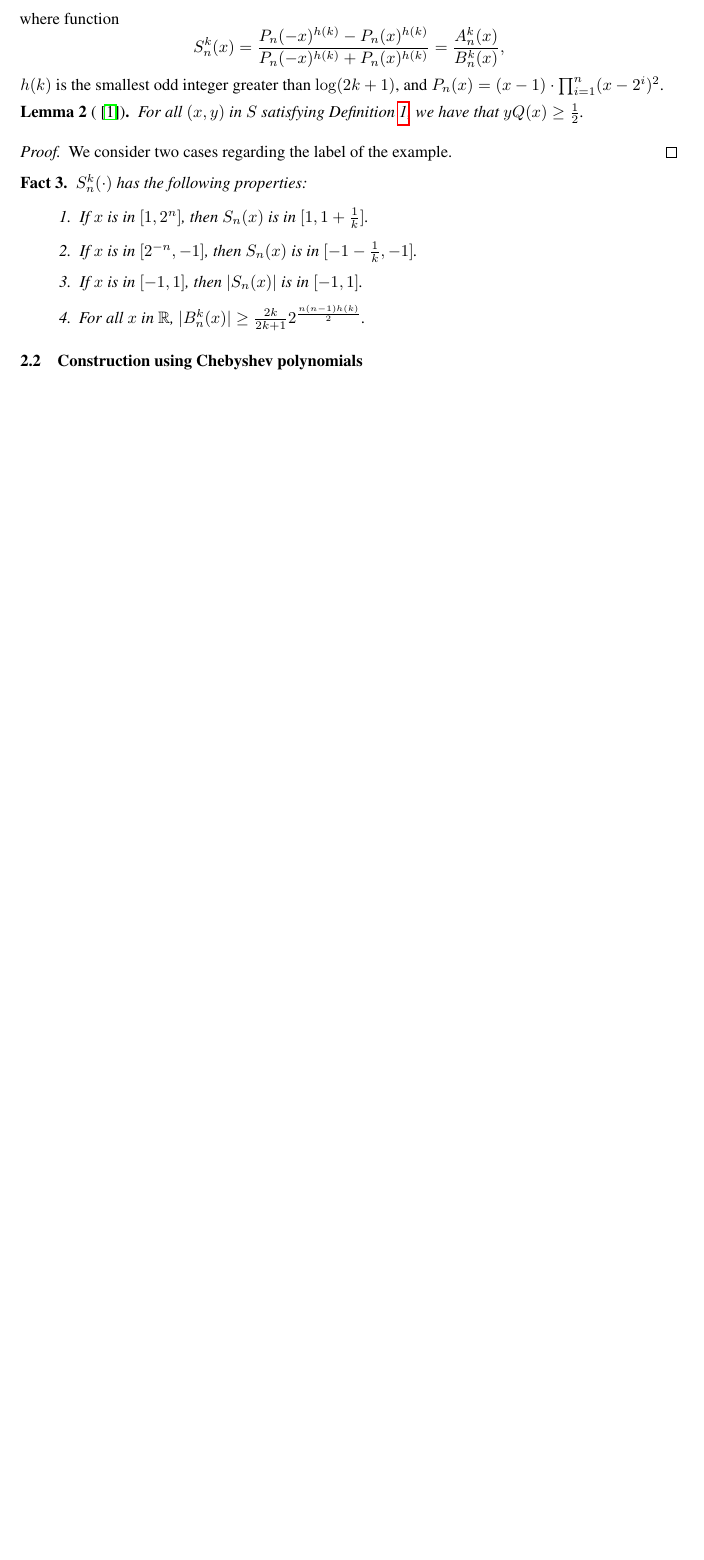
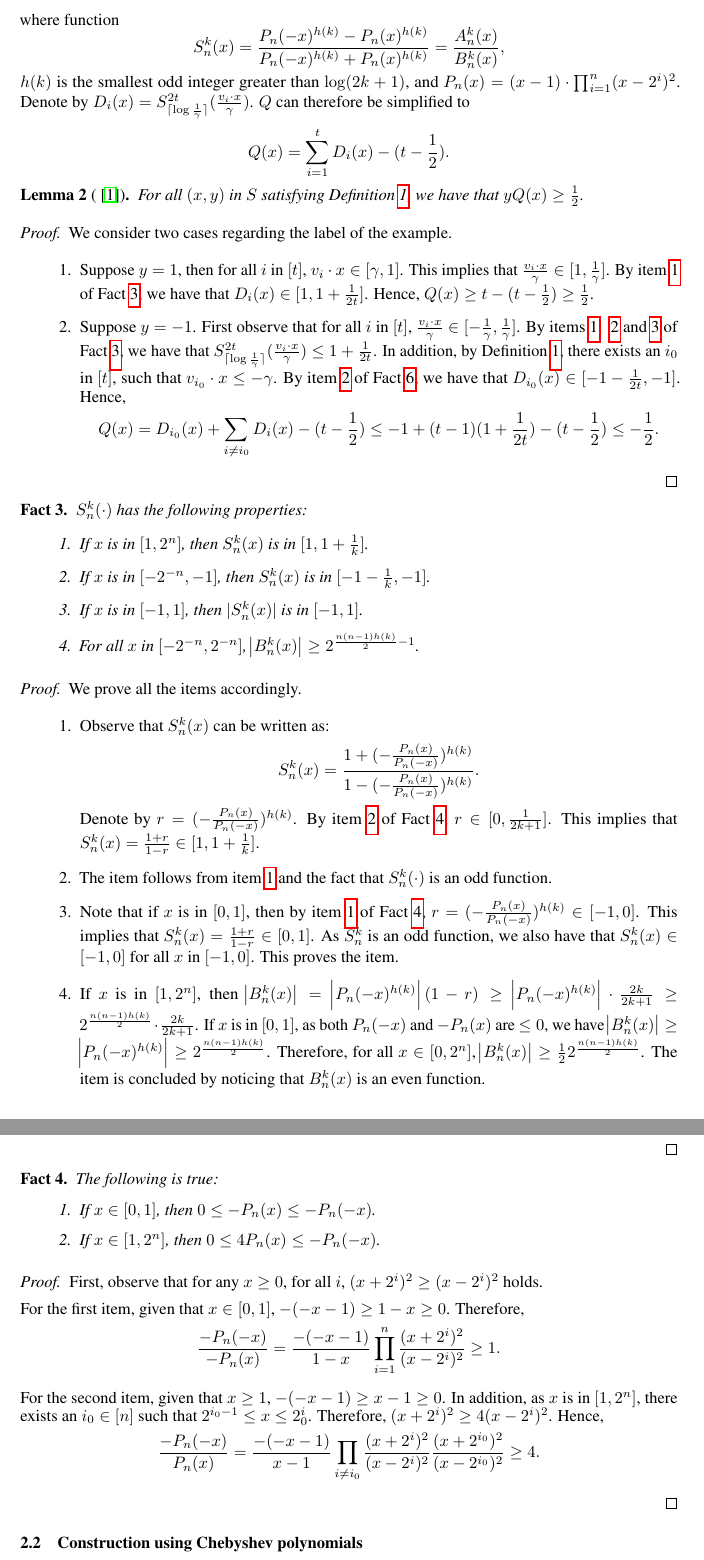
Before and after one commit to bahh723/separable-bandit-classification-tex, a LaTeX document (ptf_margin.tex): part of page 2 of 4 before the commit and two parts of pages 2 and 3 of 5 after it, the two joined at a grey line, cut so that both start at the same text, the shorter picture padded with empty space. Compiled offline with pdfLaTeX.

Commit message:
in the middle of rational approximation

```diff
--- a/ptf_margin.tex
+++ b/ptf_margin.tex
@@ -222,24 +222,86 @@ where function
 S_n^k(x) = \frac{P_n(-x)^{h(k)} - P_n(x)^{h(k)}}{P_n(-x)^{h(k)} + P_n(x)^{h(k)}} = \frac{A_n^k(x)}{B_n^k(x)},
 \]
 $h(k)$ is the smallest odd integer greater than $\log(2k+1)$, and $P_n(x) = (x - 1) \cdot \prod_{i=1}^n (x - 2^i)^2$.
+Denote by $D_i(x) = S_{\ceil{\log \frac 1 \gamma}}^{2t}(\frac{v_i \cdot x}{\gamma})$. $Q$ can therefore be simplified to
+\[ Q(x) = \sum_{i=1}^t D_i(x) - (t - \frac 1 2). \]
 
 \begin{lemma}[~\cite{klivans2004learning}]
 For all $(x,y)$ in $S$ satisfying Definition~\ref{def:int-margin}, we have that $y Q(x) \geq \frac 1 2$.
 \end{lemma}
 \begin{proof}
 We consider two cases regarding the label of the example.
+\begin{enumerate}
+\item Suppose $y = 1$, then for all $i$ in $[t]$, $v_i \cdot x \in [\gamma, 1]$. This implies that $\frac{v_i \cdot x}{\gamma} \in [1, \frac 1 \gamma]$.
+By item~\ref{item:sign-rt} of Fact~\ref{fact:newman}, we have that $D_i(x) \in [1, 1+ \frac 1 {2t}]$.
+Hence, $Q(x) \geq t - (t - \frac 1 2) \geq \frac 1 2$.
+
+\item Suppose $y = -1$. First observe that for all $i$ in $[t]$, $\frac{v_i \cdot x}{\gamma} \in [-\frac 1\gamma, \frac 1 \gamma]$. By items~\ref{item:sign-rt},
+~\ref{item:sign-lt} and~\ref{item:sign-mid} of Fact~\ref{fact:newman}, we have that $S_{\ceil{\log \frac 1 \gamma}}^{2t}(\frac{v_i \cdot x}{\gamma}) \leq 1+ \frac 1 {2t}$.
+In addition, by Definition~\ref{def:int-margin}, there exists an $i_0$ in $[t]$, such that $v_{i_0} \cdot x \leq -\gamma$.
+By item~\ref{item:bound-out} of Fact~\ref{fact:cheb}, we have that
+$D_{i_0}(x) \in [-1 - \frac 1 {2t}, -1]$.
+Hence,
+\[ Q(x) = D_{i_0}(x) + \sum_{i \neq i_0} D_i(x) - (t - \frac 1 2)
+\leq -1 + (t-1)(1 + \frac 1 {2t}) - (t - \frac 1 2) \leq - \frac 1 2. \]
+%\leq -1 + t-1 + \frac{t-1}{2t} - (t - \frac 1 2)
+
+
+\end{enumerate}
 \end{proof}
 
 
 \begin{fact}
 $S_n^k(\cdot)$ has the following properties:
 \begin{enumerate}
-\item If $x$ is in $[1, 2^n]$, then $S_n(x)$ is in $[1, 1 + \frac 1 k]$.
-\item If $x$ is in $[2^{-n}, -1]$, then $S_n(x)$ is in $[-1 - \frac 1 k, -1]$.
-\item If $x$ is in $[-1, 1]$, then $|S_n(x)|$ is in $[-1, 1]$.
-\item For all $x$ in $\fR$, $|B_n^k(x)| \geq \frac{2k}{2k+1} 2^{\frac{n(n-1)h(k)}2}$.
+\item If $x$ is in $[1, 2^n]$, then $S_n^k(x)$ is in $[1, 1 + \frac 1 k]$. \label{item:sign-rt}
+\item If $x$ is in $[-2^{-n}, -1]$, then $S_n^k(x)$ is in $[-1 - \frac 1 k, -1]$. \label{item:sign-lt}
+\item If $x$ is in $[-1, 1]$, then $|S_n^k(x)|$ is in $[-1, 1]$. \label{item:sign-mid}
+\item For all $x$ in $[-2^{-n}, 2^{-n}]$, $\abs{B_n^k(x)} \geq 2^{\frac{n(n-1)h(k)}2 - 1}$. \label{item:sign-denom}
 \end{enumerate}
+\label{fact:newman}
 \end{fact}
+\begin{proof}
+We prove all the items accordingly.
+\begin{enumerate}
+\item Observe that $S_n^k(x)$ can be written as:
+\[ S_n^k(x) = \frac{1 + (-\frac{P_n(x)}{P_n(-x)})^{h(k)}}{ 1 - (-\frac{P_n(x)}{P_n(-x)})^{h(k)} }.  \]
+Denote by $r = (-\frac{P_n(x)}{P_n(-x)})^{h(k)}$. By item~\ref{item:x-large} of Fact~\ref{fact:pn}, $r \in [0, \frac{1}{2k+1}]$. This implies that
+$S_n^k(x) = \frac{1+r}{1-r} \in [1, 1 + \frac 1 k]$.
+
+\item The item follows from item~\ref{item:sign-rt} and the fact that $S_n^k(\cdot)$ is an odd function.
+
+\item Note that if $x$ is in $[0, 1]$, then by item~\ref{item:x-small} of Fact~\ref{fact:pn}, $r = (-\frac{P_n(x)}{P_n(-x)})^{h(k)} \in [-1, 0]$. This implies that $S_n^k(x) = \frac{1+r}{1-r} \in [0,1]$. As $S_n^k$ is an odd function, we also have that $S_n^k(x) \in [-1, 0]$ for all $x$ in $[-1, 0]$. This proves the item.
+
+\item If $x$ is in $[1,2^n]$, then $\abs{B_n^k(x)} = \abs{P_n(-x)^{h(k)}} (1 - r) \geq \abs{P_n(-x)^{h(k)}} \cdot \frac{2k}{2k+1} \geq 2^{\frac{n(n-1)h(k)}{2}} \cdot \frac{2k}{2k+1}$.
+If $x$ is in $[0,1]$, as both $P_n(-x)$ and $-P_n(x)$ are $\leq 0$, we have $\abs{B_n^k(x)} \geq \abs{P_n(-x)^{h(k)}} \geq 2^{\frac{n(n-1)h(k)}{2}}$. Therefore, for all $x \in [0,2^n]$,
+$\abs{B_n^k(x)} \geq \frac 1 2 2^{\frac{n(n-1)h(k)}2}$. The item is concluded by noticing that $B_n^k(x)$ is an even function.
+
+
+\end{enumerate}
+
+\end{proof}
+
+
+\begin{fact}
+The following is true:
+\begin{enumerate}
+\item If $x \in [0,1]$, then $0 \leq -P_n(x) \leq -P_n(-x)$. \label{item:x-small}
+\item If $x \in [1, 2^n]$, then $0 \leq 4P_n(x) \leq -P_n(-x)$. \label{item:x-large}
+\end{enumerate}
+\label{fact:pn}
+\end{fact}
+\begin{proof}
+First, observe that for any $x \geq 0$, for all $i$, $(x+2^i)^2 \geq (x - 2^i)^2$ holds.
+
+For the first item, given that $x \in [0,1]$, $-(-x-1) \geq 1-x \geq 0$. Therefore,
+\[ \frac{-P_n(-x)}{-P_n(x)} = \frac{-(-x-1)}{1-x} \prod_{i =1}^n \frac{(x+2^i)^2}{(x - 2^i)^2}  \geq 1. \]
+
+For the second item, given that $x \geq 1$, $-(-x-1) \geq x-1 \geq 0$. In addition, as $x$ is in $[1,2^n]$, there exists an $i_0 \in [n]$ such that $2^{i_0-1} \leq x \leq 2^i_0$. Therefore,
+$(x+2^i)^2 \geq 4(x - 2^i)^2$. Hence,
+\[ \frac{-P_n(-x)}{P_n(x)} = \frac{-(-x-1)}{ x-1} \prod_{i \neq i_0} \frac{(x+2^i)^2}{(x - 2^i)^2} \frac{(x+2^{i_0})^2}{(x - 2^{i_0})^2} \geq 4. \]
+
+\end{proof}
+
 
 \subsection{Construction using Chebyshev polynomials}
 \paragraph{The construction.} Define
```
Also changed, not shown: ptf_margin.tex (2 more changed lines).
